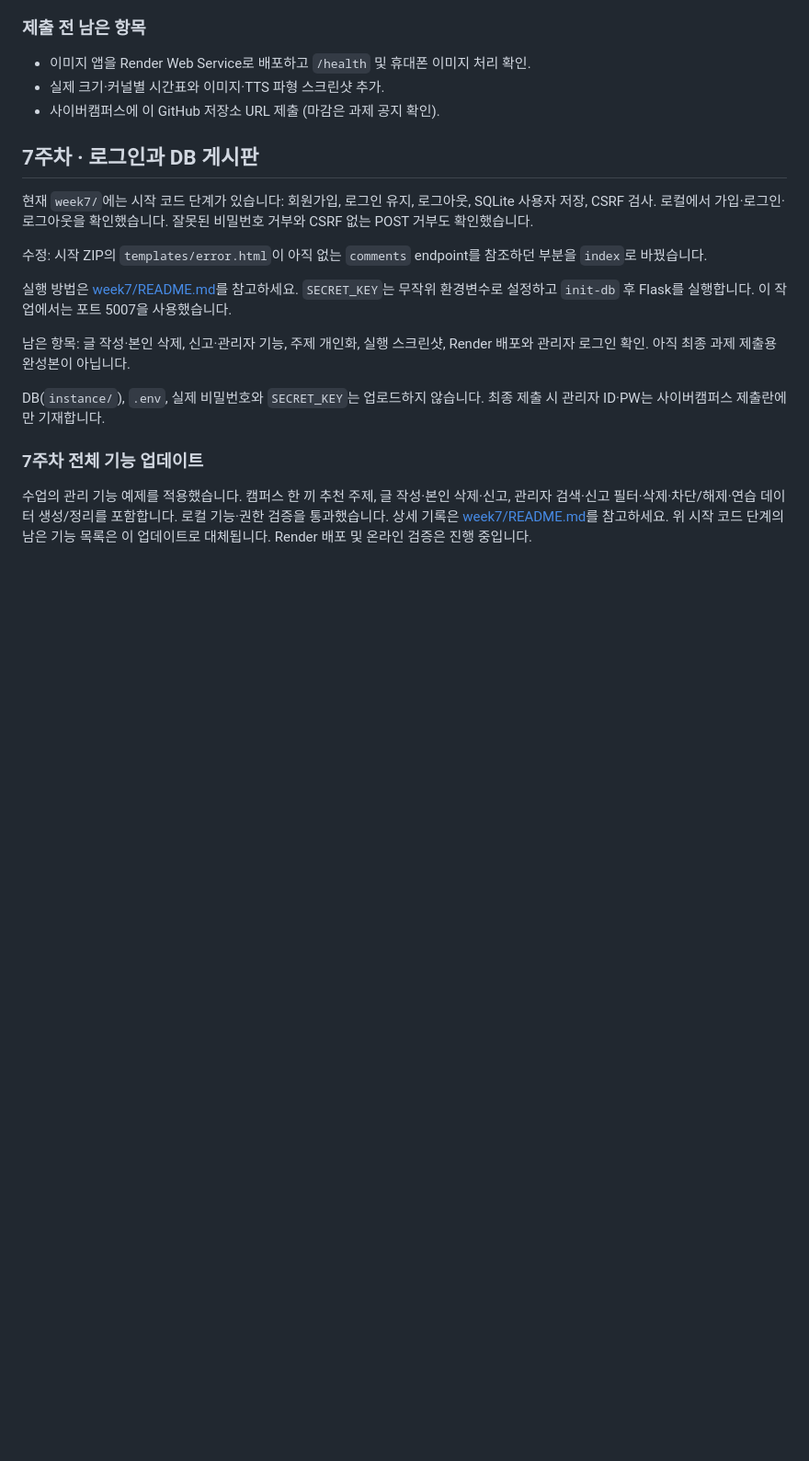
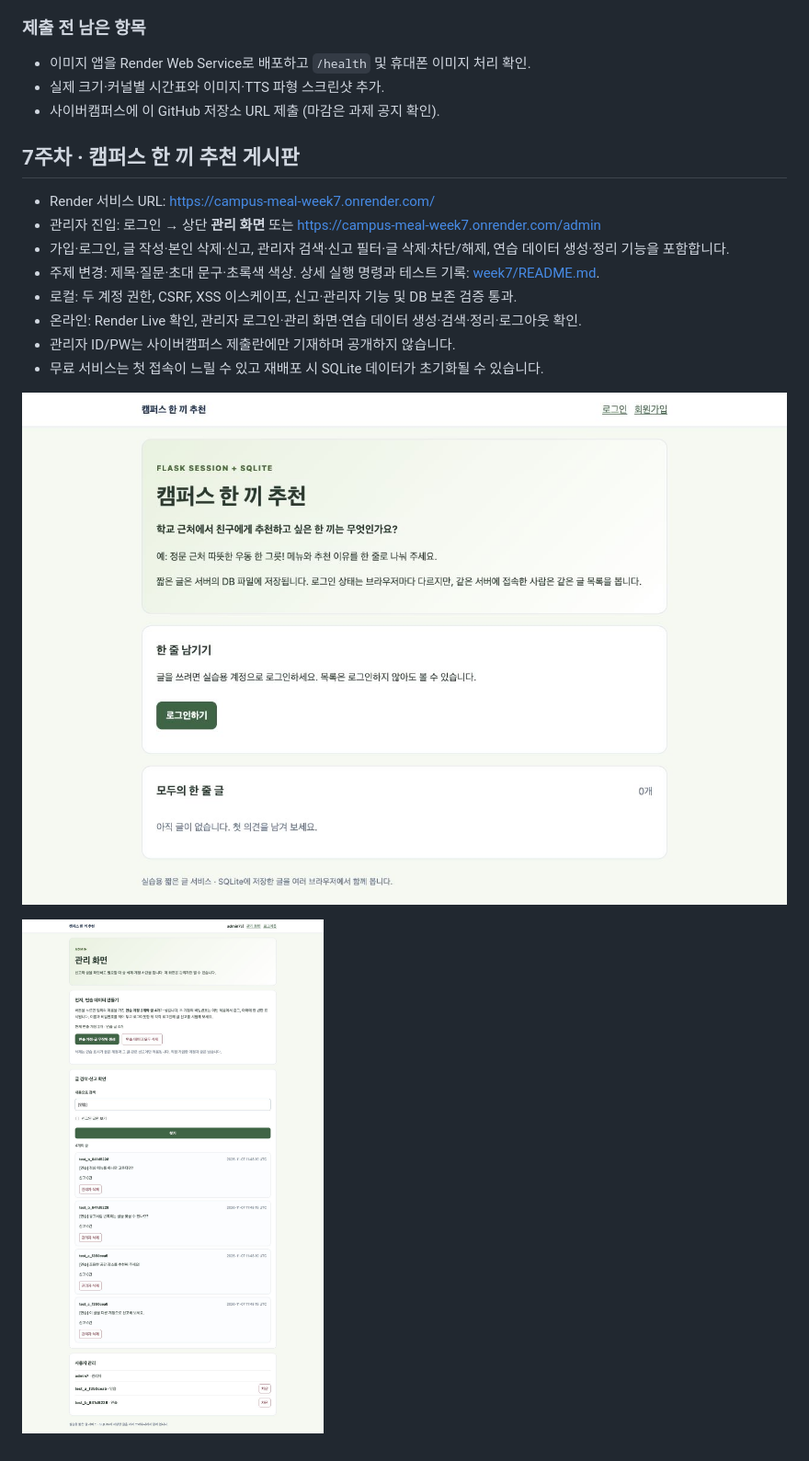
Before and after one commit to liangwanqi1016-dot/liangwanqi.github, a Markdown page: README.md, the part around the change. Shown at 92% size. Rendered like a GitHub page; pictures changed too: week7/screenshots/week7-admin.png (added), week7/screenshots/week7-live.png (added); blank space fills up the shorter version.

```diff
--- a/README.md
+++ b/README.md
@@ -44,18 +44,17 @@
 - 사이버캠퍼스에 이 GitHub 저장소 URL 제출 (마감은 과제 공지 확인).
 
 
-## 7주차 · 로그인과 DB 게시판
+## 7주차 · 캠퍼스 한 끼 추천 게시판
 
-현재 `week7/`에는 시작 코드 단계가 있습니다: 회원가입, 로그인 유지, 로그아웃, SQLite 사용자 저장, CSRF 검사. 로컬에서 가입·로그인·로그아웃을 확인했습니다. 잘못된 비밀번호 거부와 CSRF 없는 POST 거부도 확인했습니다.
+- Render 서비스 URL: https://campus-meal-week7.onrender.com/
+- 관리자 진입: 로그인 → 상단 **관리 화면** 또는 https://campus-meal-week7.onrender.com/admin
+- 가입·로그인, 글 작성·본인 삭제·신고, 관리자 검색·신고 필터·글 삭제·차단/해제, 연습 데이터 생성·정리 기능을 포함합니다.
+- 주제 변경: 제목·질문·초대 문구·초록색 색상. 상세 실행 명령과 테스트 기록: [week7/README.md](week7/README.md).
+- 로컬: 두 계정 권한, CSRF, XSS 이스케이프, 신고·관리자 기능 및 DB 보존 검증 통과.
+- 온라인: Render Live 확인, 관리자 로그인·관리 화면·연습 데이터 생성·검색·정리·로그아웃 확인.
+- 관리자 ID/PW는 사이버캠퍼스 제출란에만 기재하며 공개하지 않습니다.
+- 무료 서비스는 첫 접속이 느릴 수 있고 재배포 시 SQLite 데이터가 초기화될 수 있습니다.
 
-수정: 시작 ZIP의 `templates/error.html`이 아직 없는 `comments` endpoint를 참조하던 부분을 `index`로 바꿨습니다.
+![온라인 화면](week7/screenshots/week7-live.png)
 
-실행 방법은 [week7/README.md](week7/README.md)를 참고하세요. `SECRET_KEY`는 무작위 환경변수로 설정하고 `init-db` 후 Flask를 실행합니다. 이 작업에서는 포트 5007을 사용했습니다.
-
-남은 항목: 글 작성·본인 삭제, 신고·관리자 기능, 주제 개인화, 실행 스크린샷, Render 배포와 관리자 로그인 확인. 아직 최종 과제 제출용 완성본이 아닙니다.
-
-DB(`instance/`), `.env`, 실제 비밀번호와 `SECRET_KEY`는 업로드하지 않습니다. 최종 제출 시 관리자 ID·PW는 사이버캠퍼스 제출란에만 기재합니다.
-
-
-### 7주차 전체 기능 업데이트
-수업의 관리 기능 예제를 적용했습니다. 캠퍼스 한 끼 추천 주제, 글 작성·본인 삭제·신고, 관리자 검색·신고 필터·삭제·차단/해제·연습 데이터 생성/정리를 포함합니다. 로컬 기능·권한 검증을 통과했습니다. 상세 기록은 [week7/README.md](week7/README.md)를 참고하세요. 위 시작 코드 단계의 남은 기능 목록은 이 업데이트로 대체됩니다. Render 배포 및 온라인 검증은 진행 중입니다.
+![관리 화면](week7/screenshots/week7-admin.png)
```
Also changed, not shown: week7/README.md (+17 -1 lines), week7/screenshots/week7-admin-clean.png (added).
